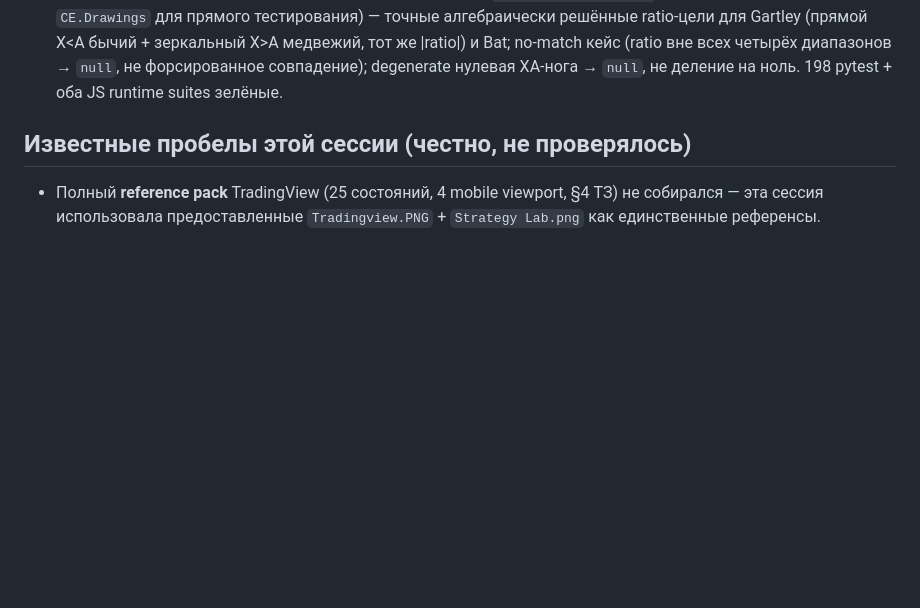
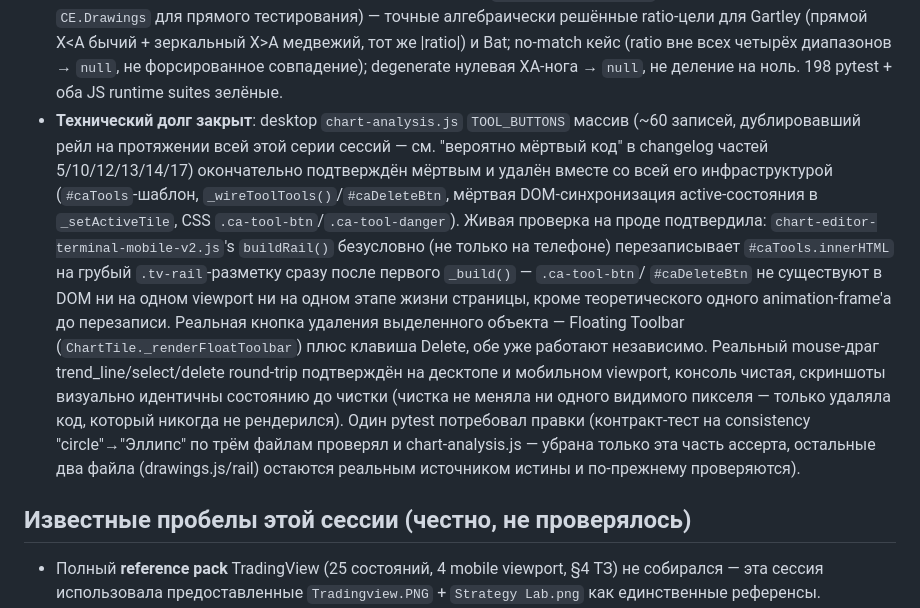
Before and after one commit to MainBooo/strategy-lab, a Markdown page: docs/tradingview-parity-matrix.md, the part around the change. Drawn GitHub-style; blank space fills up the shorter version.

Commit message:
docs(charts): note TOOL_BUTTONS dead-code cleanup resolved
Closes the "probably dead, worth checking" thread that's been carried
across this session series' changelog since part 5.

```diff
--- a/docs/tradingview-parity-matrix.md
+++ b/docs/tradingview-parity-matrix.md
@@ -1081,6 +1081,29 @@ Closes the second half of the Anchored VWAP / Volume Profile ТЗ line item
   no-match кейс (ratio вне всех четырёх диапазонов → `null`, не
   форсированное совпадение); degenerate нулевая XA-нога → `null`, не
   деление на ноль. 198 pytest + оба JS runtime suites зелёные.
+- **Технический долг закрыт**: desktop `chart-analysis.js` `TOOL_BUTTONS`
+  массив (~60 записей, дублировавший рейл на протяжении всей этой серии
+  сессий — см. "вероятно мёртвый код" в changelog частей 5/10/12/13/14/17)
+  окончательно подтверждён мёртвым и удалён вместе со всей его
+  инфраструктурой (`#caTools`-шаблон, `_wireToolTools()`/`#caDeleteBtn`,
+  мёртвая DOM-синхронизация active-состояния в `_setActiveTile`, CSS
+  `.ca-tool-btn`/`.ca-tool-danger`). Живая проверка на проде подтвердила:
+  `chart-editor-terminal-mobile-v2.js`'s `buildRail()` безусловно (не
+  только на телефоне) перезаписывает `#caTools.innerHTML` на грубый
+  `.tv-rail`-разметку сразу после первого `_build()` — `.ca-tool-btn`/
+  `#caDeleteBtn` не существуют в DOM ни на одном viewport ни на одном
+  этапе жизни страницы, кроме теоретического одного animation-frame'а до
+  перезаписи. Реальная кнопка удаления выделенного объекта — Floating
+  Toolbar (`ChartTile._renderFloatToolbar`) плюс клавиша Delete, обе уже
+  работают независимо. Реальный mouse-драг trend_line/select/delete
+  round-trip подтверждён на десктопе и мобильном viewport, консоль
+  чистая, скриншоты визуально идентичны состоянию до чистки (чистка не
+  меняла ни одного видимого пикселя — только удаляла код, который
+  никогда не рендерился). Один pytest потребовал правки (контракт-тест
+  на consistency "circle"→"Эллипс" по трём файлам проверял и
+  chart-analysis.js — убрана только эта часть ассерта, остальные два
+  файла (drawings.js/rail) остаются реальным источником истины и
+  по-прежнему проверяются).
 
 ## Известные пробелы этой сессии (честно, не проверялось)
 
```
